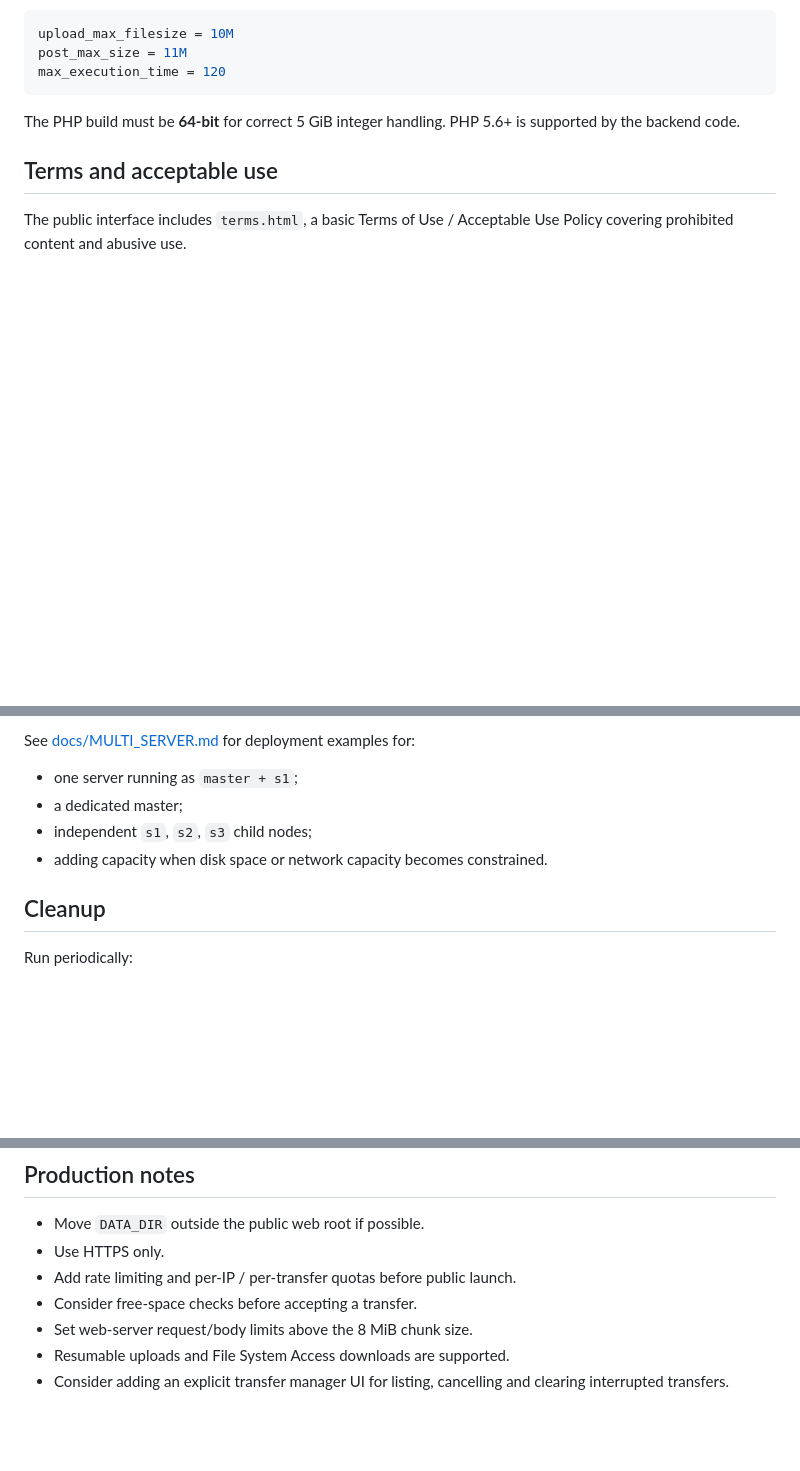
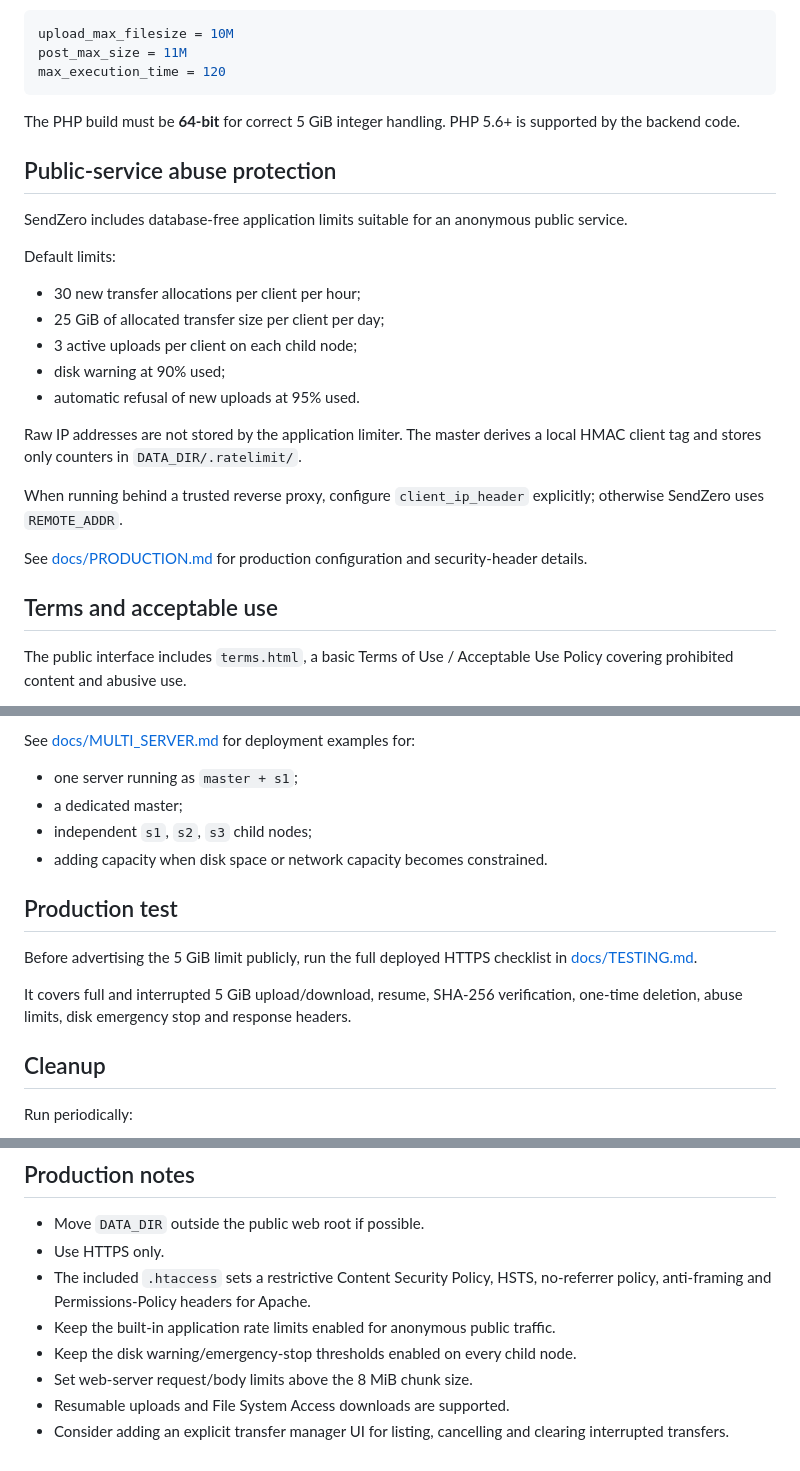
Before and after one commit to tomiiiiiiiiiiiiii/SendZero, a Markdown page: README.md, 3 parts joined by grey strips. Rendered like a GitHub page; blank space fills up the shorter version.

Commit message:
Document production abuse protection and tests

````diff
--- a/README.md
+++ b/README.md
@@ -40,6 +40,24 @@ max_execution_time = 120
 ```
 
 The PHP build must be **64-bit** for correct 5 GiB integer handling. PHP 5.6+ is supported by the backend code.
+
+## Public-service abuse protection
+
+SendZero includes database-free application limits suitable for an anonymous public service.
+
+Default limits:
+
+- 30 new transfer allocations per client per hour;
+- 25 GiB of allocated transfer size per client per day;
+- 3 active uploads per client on each child node;
+- disk warning at 90% used;
+- automatic refusal of new uploads at 95% used.
+
+Raw IP addresses are not stored by the application limiter. The master derives a local HMAC client tag and stores only counters in `DATA_DIR/.ratelimit/`.
+
+When running behind a trusted reverse proxy, configure `client_ip_header` explicitly; otherwise SendZero uses `REMOTE_ADDR`.
+
+See [docs/PRODUCTION.md](docs/PRODUCTION.md) for production configuration and security-header details.
 
 ## Terms and acceptable use
 
@@ -171,6 +189,12 @@ See [docs/MULTI_SERVER.md](docs/MULTI_SERVER.md) for deployment examples for:
 - independent `s1`, `s2`, `s3` child nodes;
 - adding capacity when disk space or network capacity becomes constrained.
 
+## Production test
+
+Before advertising the 5 GiB limit publicly, run the full deployed HTTPS checklist in [docs/TESTING.md](docs/TESTING.md).
+
+It covers full and interrupted 5 GiB upload/download, resume, SHA-256 verification, one-time deletion, abuse limits, disk emergency stop and response headers.
+
 ## Cleanup
 
 Run periodically:
@@ -185,8 +209,9 @@ Incomplete uploads automatically expire after 6 hours.
 
 - Move `DATA_DIR` outside the public web root if possible.
 - Use HTTPS only.
-- Add rate limiting and per-IP / per-transfer quotas before public launch.
-- Consider free-space checks before accepting a transfer.
+- The included `.htaccess` sets a restrictive Content Security Policy, HSTS, no-referrer policy, anti-framing and Permissions-Policy headers for Apache.
+- Keep the built-in application rate limits enabled for anonymous public traffic.
+- Keep the disk warning/emergency-stop thresholds enabled on every child node.
 - Set web-server request/body limits above the 8 MiB chunk size.
 - Resumable uploads and File System Access downloads are supported.
 - Consider adding an explicit transfer manager UI for listing, cancelling and clearing interrupted transfers.
````
